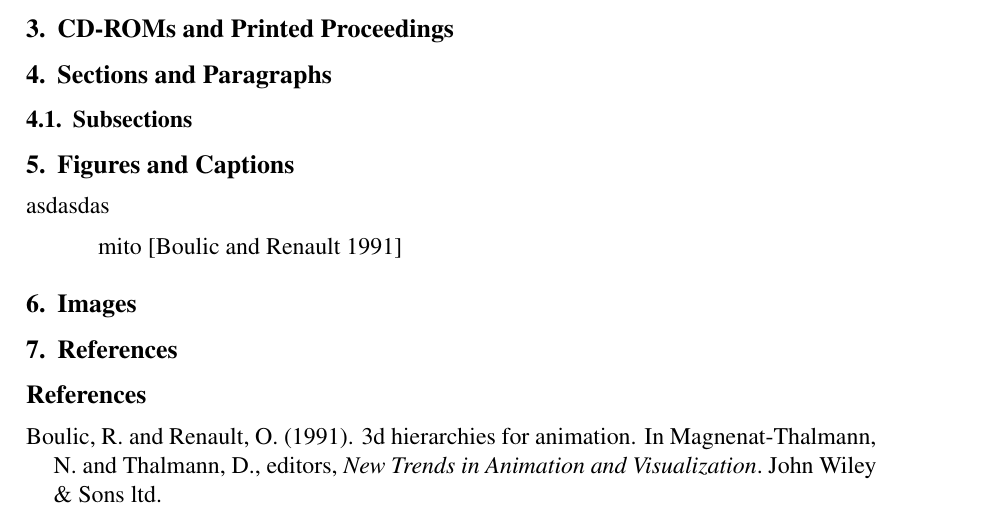
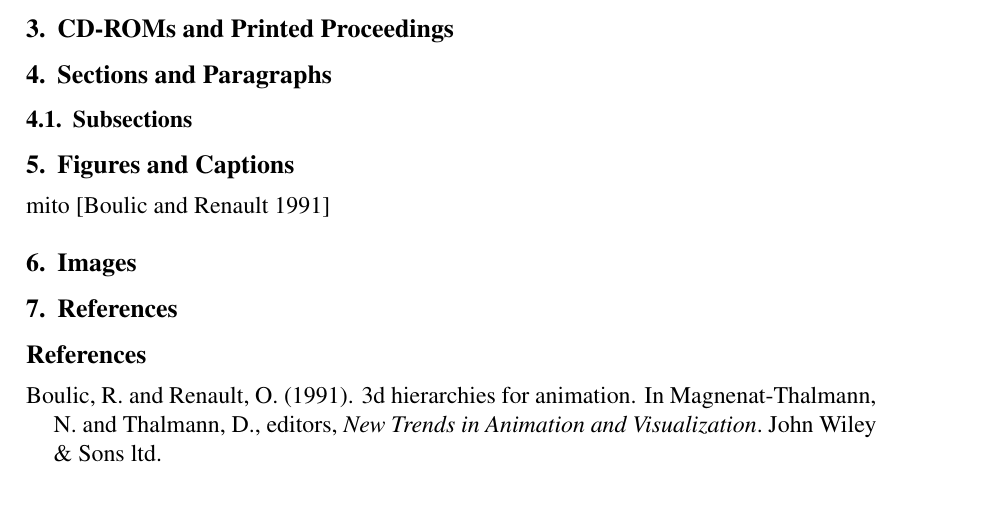
Before and after one commit to babireski/pagode, a LaTeX paper (paper/main.tex): part of page 1 of 2, cut so that both start at the same text. Compiled offline with pdfLaTeX.

Commit message:
funciona diabo

```diff
--- a/paper/main.tex
+++ b/paper/main.tex
@@ -74,7 +74,7 @@
 
 \section{Figures and Captions}\label{sec:figs}
 
-asdasdas
+
 \begin{figure}[ht]
 \centering
 \includegraphics[width=.5\textwidth]{fig1.jpg}
```
Also changed, not shown: paper/main.pdf, 3 other files.
